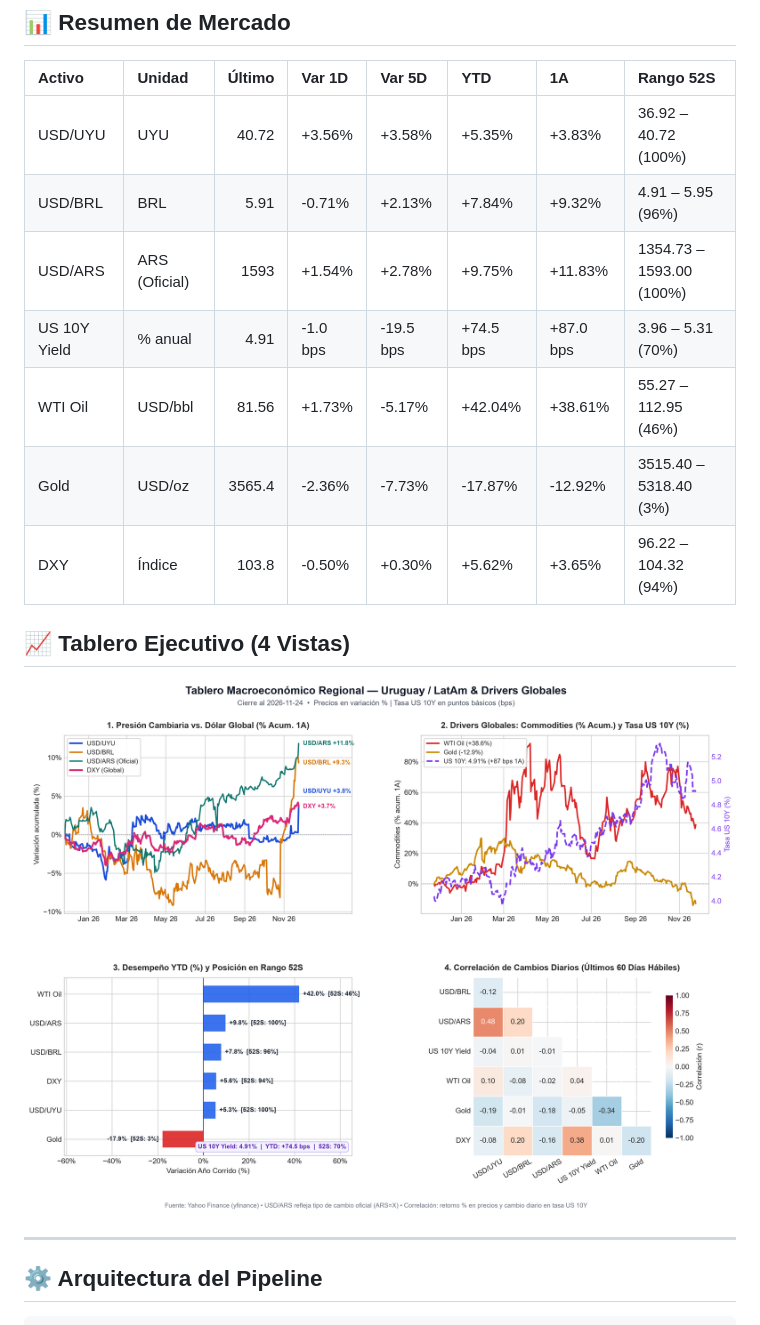
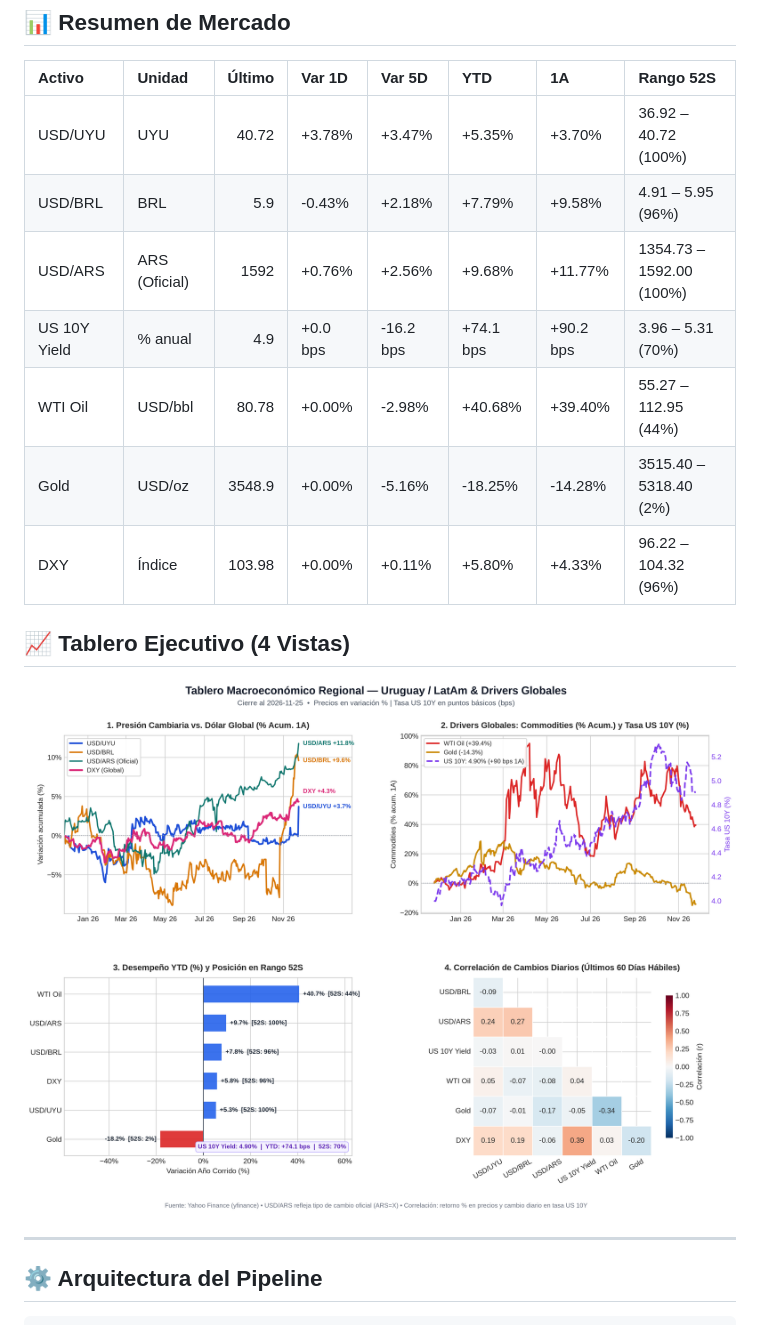
Before and after one commit to Fabricio552/tablero-macroeconomico, a Markdown page: README.md, the part around one of its changes. Drawn GitHub-style; pictures changed too: output/macro_dashboard.png.

Commit message:
chore: actualización diaria tablero macro

```diff
--- a/README.md
+++ b/README.md
@@ -11,13 +11,13 @@ Pipeline automatizado en Python que monitorea diariamente las principales variab
 ## 📊 Resumen de Mercado
 | Activo       | Unidad        |   Último | Var 1D   | Var 5D    | YTD       | 1A        | Rango 52S                |
 |:-------------|:--------------|---------:|:---------|:----------|:----------|:----------|:-------------------------|
-| USD/UYU      | UYU           |    40.72 | +3.56%   | +3.58%    | +5.35%    | +3.83%    | 36.92 – 40.72 (100%)     |
-| USD/BRL      | BRL           |     5.91 | -0.71%   | +2.13%    | +7.84%    | +9.32%    | 4.91 – 5.95 (96%)        |
-| USD/ARS      | ARS (Oficial) |  1593    | +1.54%   | +2.78%    | +9.75%    | +11.83%   | 1354.73 – 1593.00 (100%) |
-| US 10Y Yield | % anual       |     4.91 | -1.0 bps | -19.5 bps | +74.5 bps | +87.0 bps | 3.96 – 5.31 (70%)        |
-| WTI Oil      | USD/bbl       |    81.56 | +1.73%   | -5.17%    | +42.04%   | +38.61%   | 55.27 – 112.95 (46%)     |
-| Gold         | USD/oz        |  3565.4  | -2.36%   | -7.73%    | -17.87%   | -12.92%   | 3515.40 – 5318.40 (3%)   |
-| DXY          | Índice        |   103.8  | -0.50%   | +0.30%    | +5.62%    | +3.65%    | 96.22 – 104.32 (94%)     |
+| USD/UYU      | UYU           |    40.72 | +3.78%   | +3.47%    | +5.35%    | +3.70%    | 36.92 – 40.72 (100%)     |
+| USD/BRL      | BRL           |     5.9  | -0.43%   | +2.18%    | +7.79%    | +9.58%    | 4.91 – 5.95 (96%)        |
+| USD/ARS      | ARS (Oficial) |  1592    | +0.76%   | +2.56%    | +9.68%    | +11.77%   | 1354.73 – 1592.00 (100%) |
+| US 10Y Yield | % anual       |     4.9  | +0.0 bps | -16.2 bps | +74.1 bps | +90.2 bps | 3.96 – 5.31 (70%)        |
+| WTI Oil      | USD/bbl       |    80.78 | +0.00%   | -2.98%    | +40.68%   | +39.40%   | 55.27 – 112.95 (44%)     |
+| Gold         | USD/oz        |  3548.9  | +0.00%   | -5.16%    | -18.25%   | -14.28%   | 3515.40 – 5318.40 (2%)   |
+| DXY          | Índice        |   103.98 | +0.00%   | +0.11%    | +5.80%    | +4.33%    | 96.22 – 104.32 (96%)     |
 
 ## 📈 Tablero Ejecutivo (4 Vistas)
 ![Dashboard Macro](./output/macro_dashboard.png)
```
Also changed, not shown: other parts of README.md (+1 -1 lines), 1 other file.
